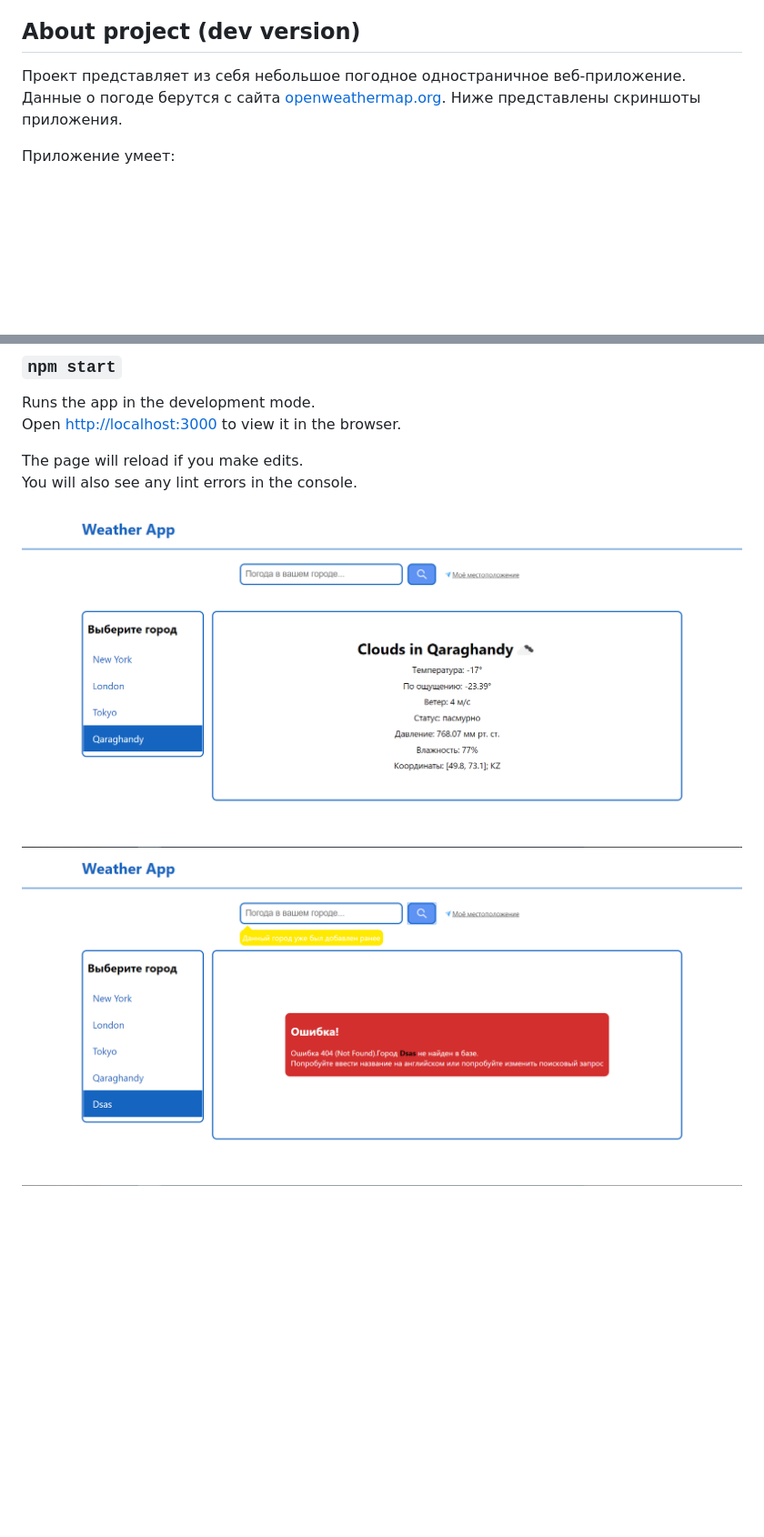
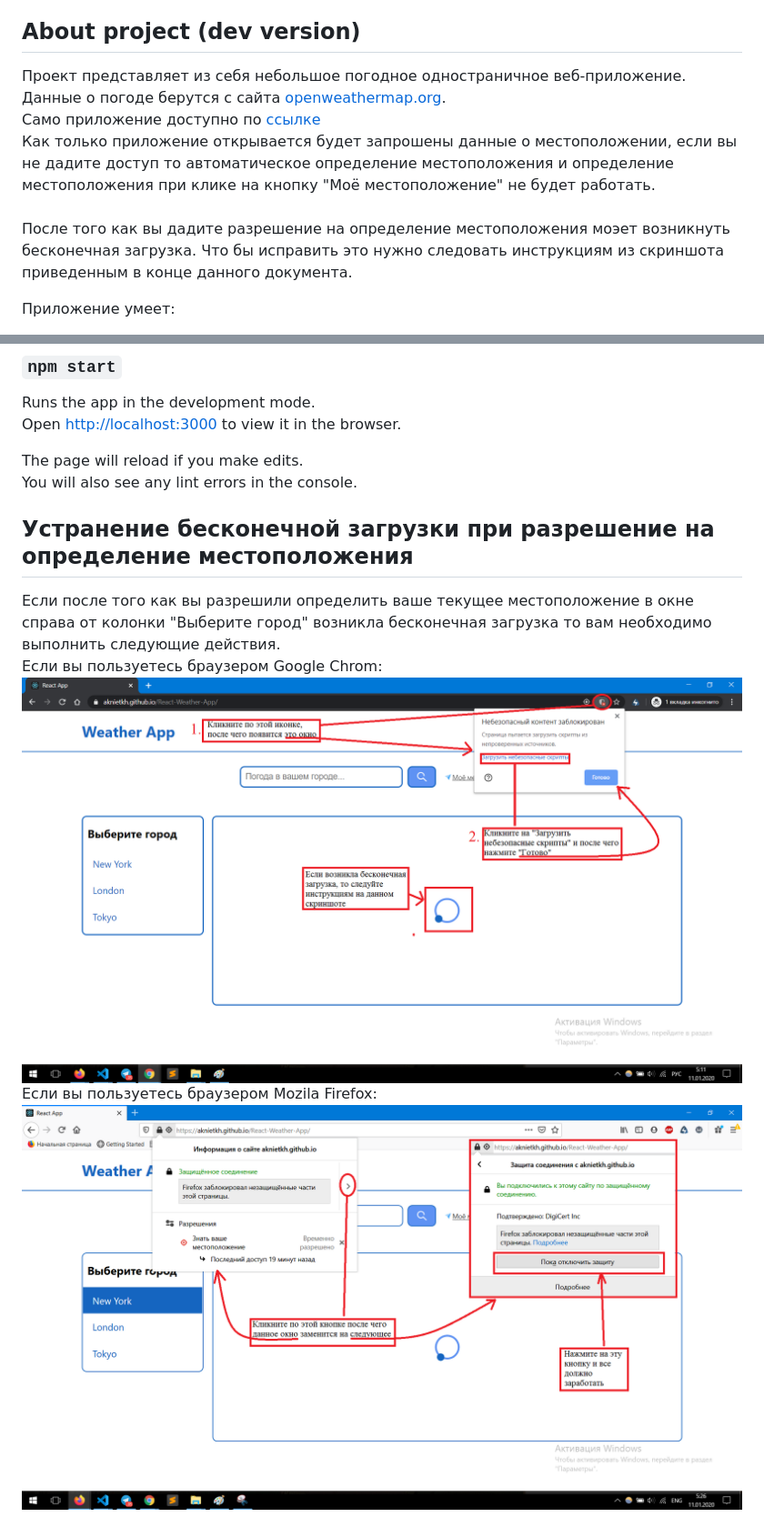
Before and after one commit to AknietKh/React-Weather-App, a Markdown page: README.md, 2 parts joined by grey strips. Shown at 91% size. Rendered like a GitHub page; pictures changed too: public/chrome.png (added), public/mozila.png (added); blank space fills up the shorter version.

```diff
--- a/README.md
+++ b/README.md
@@ -2,9 +2,12 @@ This project was bootstrapped with [Create React App](https://github.com/faceboo
 
 ## About project (dev version)
 
-Проект представляет из себя небольшое погодное одностраничное веб-приложение.
-Данные о погоде берутся с сайта [ openweathermap.org](https://openweathermap.org/).
-Ниже представлены скриншоты приложения.
+Проект представляет из себя небольшое погодное одностраничное веб-приложение.<br/>
+Данные о погоде берутся с сайта [openweathermap.org](https://openweathermap.org/).<br/>
+Само приложение доступно по [ссылке](https://aknietkh.github.io/React-Weather-App/)<br/>
+Как только приложение открывается будет запрошены данные о местоположении, если вы не дадите доступ то автоматическое определение местоположения и определение местоположения при клике на кнопку "Моё местоположение" не будет работать.<br/>
+<br/>
+После того как вы дадите разрешение на определение местоположения моэет возникнуть бесконечная загрузка. Что бы исправить это нужно следовать инструкциям из скриншота приведенным в конце данного документа.
 
 Приложение умеет:<br />
 1. Автоматически запрашивать погоду по координатам пользователя - этот город становится городом по умолчанию.<br/>
@@ -26,5 +29,11 @@ Open [http://localhost:3000](http://localhost:3000) to view it in the browser.
 The page will reload if you make edits.<br />
 You will also see any lint errors in the console.
 
-![Скриншот приложения](https://github.com/AknietKh/React-Weather-App/raw/master/public/weather-app.png)
-![Скриншот приложения](https://github.com/AknietKh/React-Weather-App/raw/master/public/weather-app__errors.png)
+## Устранение бесконечной загрузки при разрешение на определение местоположения
+
+Если после того как вы разрешили определить ваше текущее местоположение в окне справа от колонки "Выберите город" возникла бесконечная загрузка то вам необходимо выполнить следующие действия.<br/>
+Если вы пользуетесь браузером Google Chrom: <br/>
+![Скриншот приложения](https://github.com/AknietKh/React-Weather-App/raw/master/public/chrome.png)
+<br/>
+Если вы пользуетесь браузером Mozila Firefox: <br/>
+![Скриншот приложения](https://github.com/AknietKh/React-Weather-App/raw/master/public/mozila.png)
```
